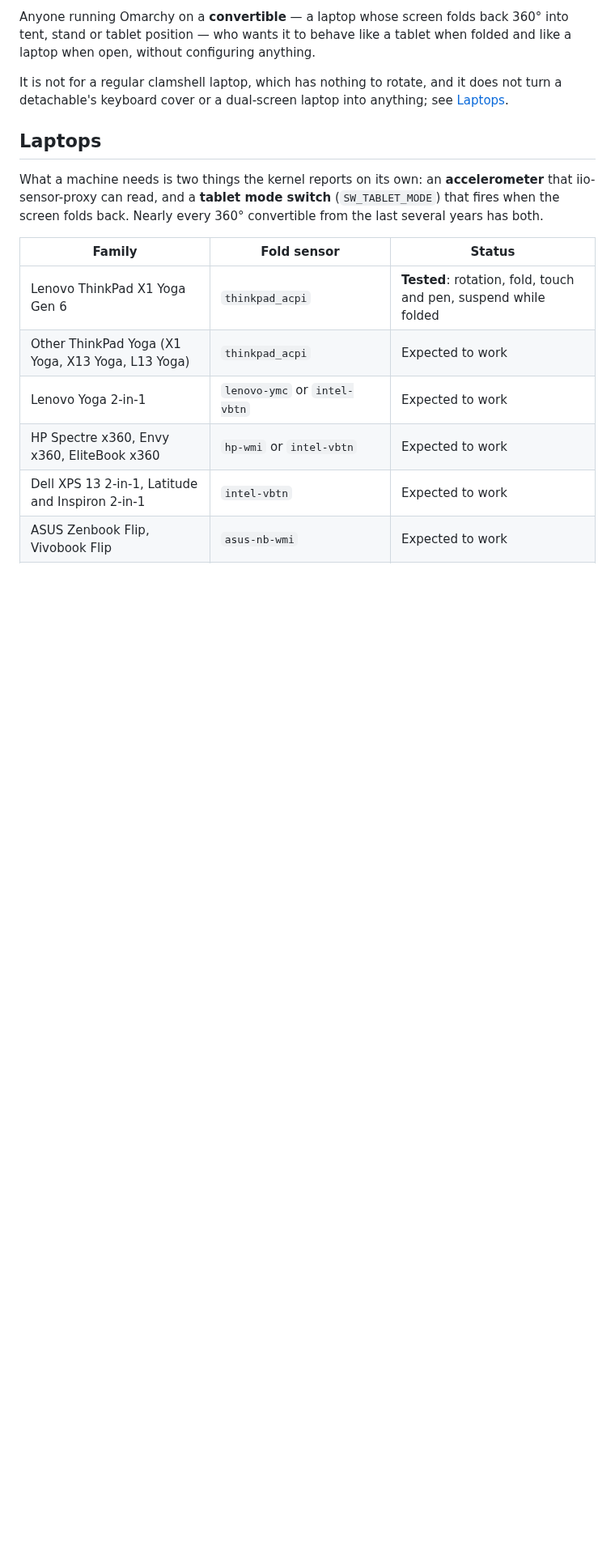
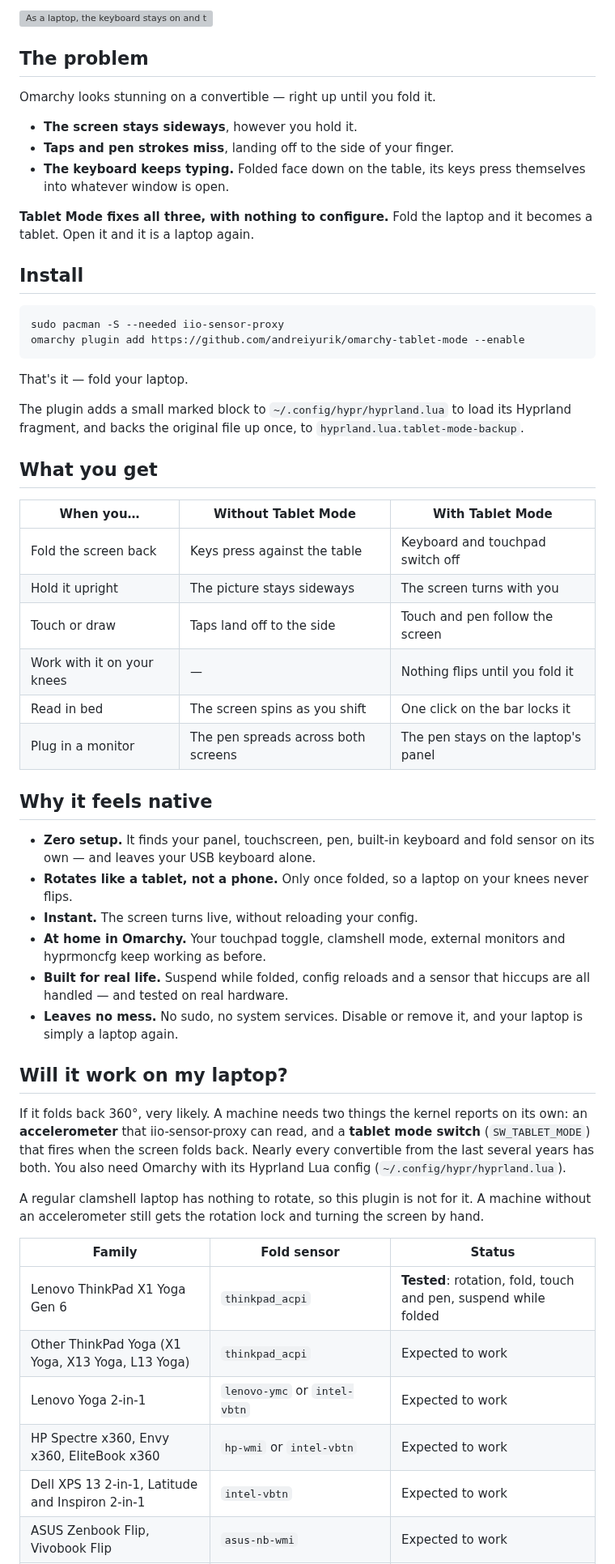
Before and after one commit to andreiyurik/omarchy-tablet-mode, a Markdown page: README.md, the part around one of its changes. Shown at 81% size. GitHub-like rendering; blank space fills up the shorter version; grey boxes are pictures that could not be loaded.

Commit message:
Show what the plugin does before explaining how
The README opened with a paragraph of features and the technical detail came
before the install. Someone landing on the repository had to read a while to
learn what problem it solves.

It now opens with an icon, a one-line promise and an illustration of the three
positions -- laptop, tent, tablet -- and what happens in each. Then the problem
in three lines, a two-command install, a before-and-after table and why it
feels native. Compatibility, settings and how it works follow, unchanged in
substance.

preview.png gives the Omarchy plugin catalog a picture, as every other plugin
has, and at 1280x640 it also fits GitHub's social preview. The icon, both
illustrations and the preview are drawn by assets/make-art, so they can be
redrawn when the words or colors change.

````diff
--- a/README.md
+++ b/README.md
@@ -15,18 +19,70 @@ are disabled: the keys face the table and otherwise press themselves against it.
 
-Anyone running Omarchy on a **convertible** — a laptop whose screen folds back
-360° into tent, stand or tablet position — who wants it to behave like a tablet
-when folded and like a laptop when open, without configuring anything.
+<picture>
+  <source media="(prefers-color-scheme: dark)" srcset="assets/hero-dark.svg">
+  <img src="assets/hero-light.svg" alt="As a laptop, the keyboard stays on and the screen stays still. Folded into a tent, the screen turns right side up and touch lands where you tap. As a tablet, the keyboard switches off and the pen and touch follow the screen.">
+</picture>
 
-It is not for a regular clamshell laptop, which has nothing to rotate, and it
-does not turn a detachable's keyboard cover or a dual-screen laptop into
-anything; see [Laptops](#laptops).
+## The problem
 
-## Laptops
+Omarchy looks stunning on a convertible — right up until you fold it.
 
-What a machine needs is two things the kernel reports on its own: an
-**accelerometer** that iio-sensor-proxy can read, and a **tablet mode switch**
-(`SW_TABLET_MODE`) that fires when the screen folds back. Nearly every 360°
-convertible from the last several years has both.
+- **The screen stays sideways**, however you hold it.
+- **Taps and pen strokes miss**, landing off to the side of your finger.
+- **The keyboard keeps typing.** Folded face down on the table, its keys press
+  themselves into whatever window is open.
+
+**Tablet Mode fixes all three, with nothing to configure.** Fold the laptop and
+it becomes a tablet. Open it and it is a laptop again.
+
+## Install
+
+```bash
+sudo pacman -S --needed iio-sensor-proxy
+omarchy plugin add https://github.com/andreiyurik/omarchy-tablet-mode --enable
+```
+
+That's it — fold your laptop.
+
+The plugin adds a small marked block to `~/.config/hypr/hyprland.lua` to load
+its Hyprland fragment, and backs the original file up once, to
+`hyprland.lua.tablet-mode-backup`.
+
+## What you get
+
+| When you… | Without Tablet Mode | With Tablet Mode |
+|---|---|---|
+| Fold the screen back | Keys press against the table | Keyboard and touchpad switch off |
+| Hold it upright | The picture stays sideways | The screen turns with you |
+| Touch or draw | Taps land off to the side | Touch and pen follow the screen |
+| Work with it on your knees | — | Nothing flips until you fold it |
+| Read in bed | The screen spins as you shift | One click on the bar locks it |
+| Plug in a monitor | The pen spreads across both screens | The pen stays on the laptop's panel |
+
+## Why it feels native
+
+- **Zero setup.** It finds your panel, touchscreen, pen, built-in keyboard and
+  fold sensor on its own — and leaves your USB keyboard alone.
+- **Rotates like a tablet, not a phone.** Only once folded, so a laptop on your
+  knees never flips.
+- **Instant.** The screen turns live, without reloading your config.
+- **At home in Omarchy.** Your touchpad toggle, clamshell mode, external
+  monitors and hyprmoncfg keep working as before.
+- **Built for real life.** Suspend while folded, config reloads and a sensor
+  that hiccups are all handled — and tested on real hardware.
+- **Leaves no mess.** No sudo, no system services. Disable or remove it, and
+  your laptop is simply a laptop again.
+
+## Will it work on my laptop?
+
+If it folds back 360°, very likely. A machine needs two things the kernel
+reports on its own: an **accelerometer** that iio-sensor-proxy can read, and a
+**tablet mode switch** (`SW_TABLET_MODE`) that fires when the screen folds back.
+Nearly every convertible from the last several years has both. You also need
+Omarchy with its Hyprland Lua config (`~/.config/hypr/hyprland.lua`).
+
+A regular clamshell laptop has nothing to rotate, so this plugin is not for it.
+A machine without an accelerometer still gets the rotation lock and turning the
+screen by hand.
 
 | Family | Fold sensor | Status |
 |---|---|---|
````
Also changed, not shown: other parts of README.md (+18 -27 lines), preview.png (added), 4 other files.
